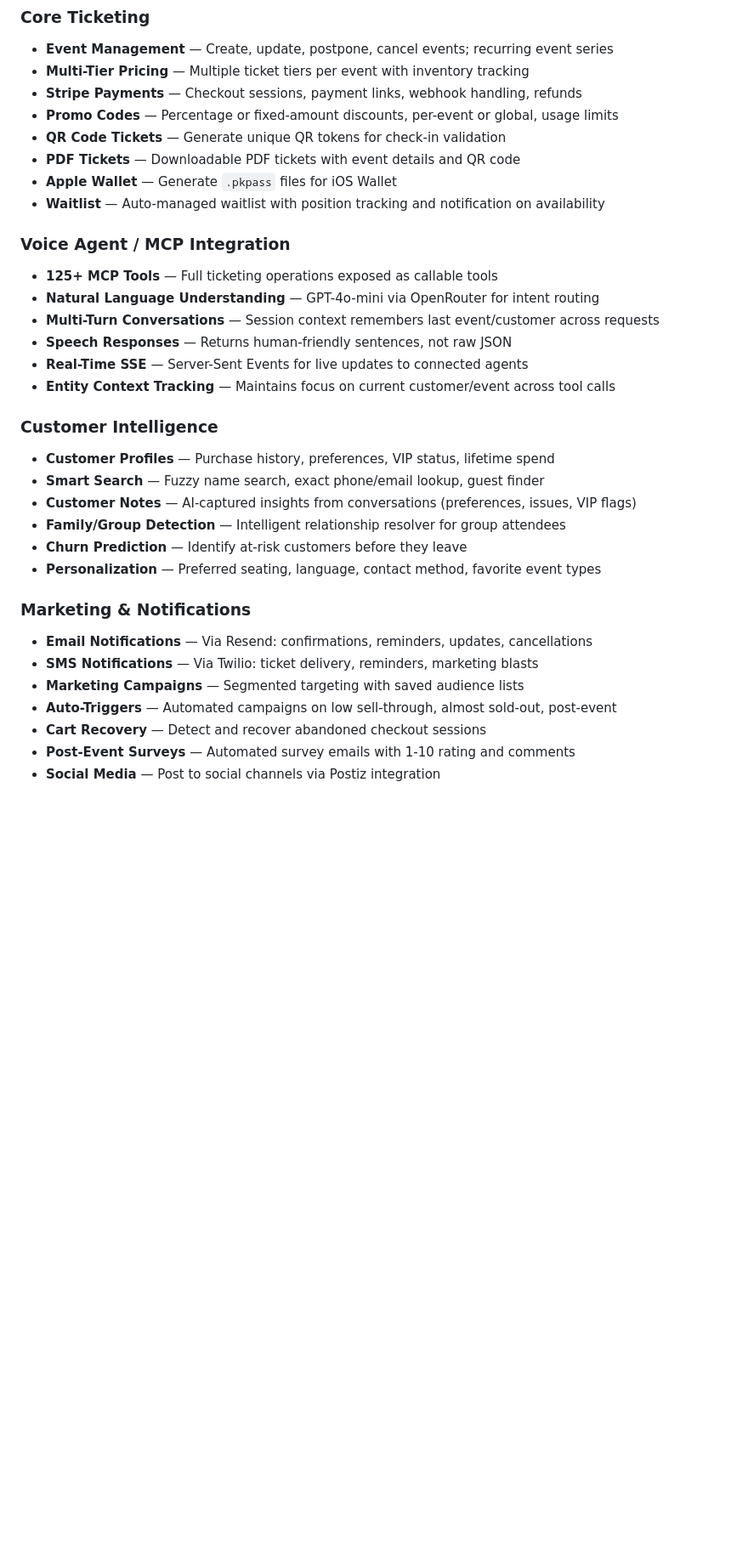
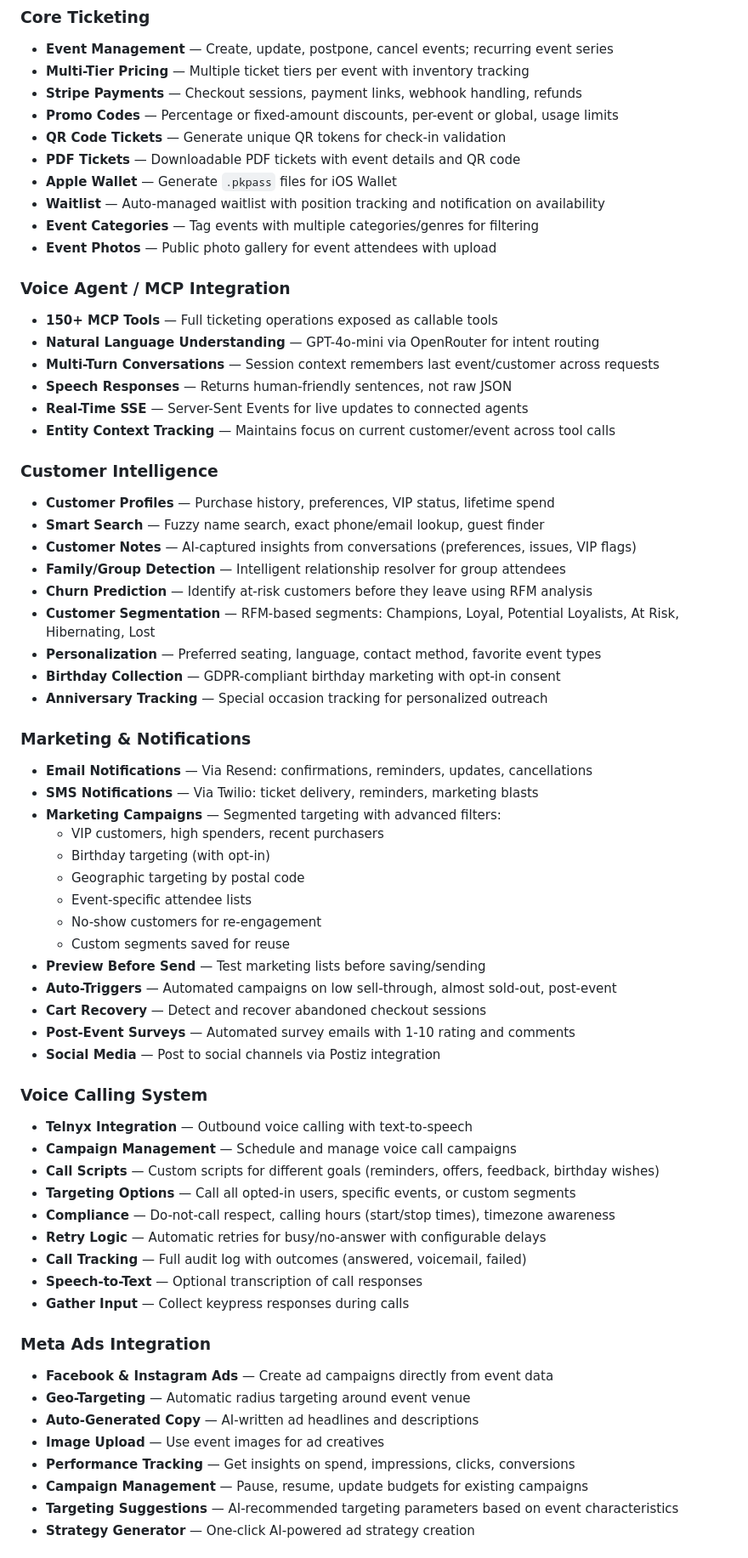
Before and after one commit to Thedurancode/aitickets, a Markdown page: README.md, the part around one of its changes. Shown at 85% size. GitHub-like rendering; blank space fills up the shorter version.

```diff
--- a/README.md
+++ b/README.md
@@ -41,9 +41,11 @@ The system uses **LLM-powered routing** to understand natural language, extract
 - **PDF Tickets** — Downloadable PDF tickets with event details and QR code
 - **Apple Wallet** — Generate `.pkpass` files for iOS Wallet
 - **Waitlist** — Auto-managed waitlist with position tracking and notification on availability
+- **Event Categories** — Tag events with multiple categories/genres for filtering
+- **Event Photos** — Public photo gallery for event attendees with upload
 
 ### Voice Agent / MCP Integration
-- **125+ MCP Tools** — Full ticketing operations exposed as callable tools
+- **150+ MCP Tools** — Full ticketing operations exposed as callable tools
 - **Natural Language Understanding** — GPT-4o-mini via OpenRouter for intent routing
 - **Multi-Turn Conversations** — Session context remembers last event/customer across requests
 - **Speech Responses** — Returns human-friendly sentences, not raw JSON
@@ -55,15 +57,46 @@ The system uses **LLM-powered routing** to understand natural language, extract
 - **Smart Search** — Fuzzy name search, exact phone/email lookup, guest finder
 - **Customer Notes** — AI-captured insights from conversations (preferences, issues, VIP flags)
 - **Family/Group Detection** — Intelligent relationship resolver for group attendees
-- **Churn Prediction** — Identify at-risk customers before they leave
+- **Churn Prediction** — Identify at-risk customers before they leave using RFM analysis
+- **Customer Segmentation** — RFM-based segments: Champions, Loyal, Potential Loyalists, At Risk, Hibernating, Lost
 - **Personalization** — Preferred seating, language, contact method, favorite event types
+- **Birthday Collection** — GDPR-compliant birthday marketing with opt-in consent
+- **Anniversary Tracking** — Special occasion tracking for personalized outreach
 
 ### Marketing & Notifications
 - **Email Notifications** — Via Resend: confirmations, reminders, updates, cancellations
 - **SMS Notifications** — Via Twilio: ticket delivery, reminders, marketing blasts
-- **Marketing Campaigns** — Segmented targeting with saved audience lists
+- **Marketing Campaigns** — Segmented targeting with advanced filters:
+  - VIP customers, high spenders, recent purchasers
+  - Birthday targeting (with opt-in)
+  - Geographic targeting by postal code
+  - Event-specific attendee lists
+  - No-show customers for re-engagement
+  - Custom segments saved for reuse
+- **Preview Before Send** — Test marketing lists before saving/sending
 - **Auto-Triggers** — Automated campaigns on low sell-through, almost sold-out, post-event
 - **Cart Recovery** — Detect and recover abandoned checkout sessions
 - **Post-Event Surveys** — Automated survey emails with 1-10 rating and comments
 - **Social Media** — Post to social channels via Postiz integration
 
+### Voice Calling System
+- **Telnyx Integration** — Outbound voice calling with text-to-speech
+- **Campaign Management** — Schedule and manage voice call campaigns
+- **Call Scripts** — Custom scripts for different goals (reminders, offers, feedback, birthday wishes)
+- **Targeting Options** — Call all opted-in users, specific events, or custom segments
+- **Compliance** — Do-not-call respect, calling hours (start/stop times), timezone awareness
+- **Retry Logic** — Automatic retries for busy/no-answer with configurable delays
+- **Call Tracking** — Full audit log with outcomes (answered, voicemail, failed)
+- **Speech-to-Text** — Optional transcription of call responses
+- **Gather Input** — Collect keypress responses during calls
+
+### Meta Ads Integration
+- **Facebook & Instagram Ads** — Create ad campaigns directly from event data
+- **Geo-Targeting** — Automatic radius targeting around event venue
+- **Auto-Generated Copy** — AI-written ad headlines and descriptions
+- **Image Upload** — Use event images for ad creatives
+- **Performance Tracking** — Get insights on spend, impressions, clicks, conversions
+- **Campaign Management** — Pause, resume, update budgets for existing campaigns
+- **Targeting Suggestions** — AI-recommended targeting parameters based on event characteristics
+- **Strategy Generator** — One-click AI-powered ad strategy creation
+
```
Also changed, not shown: other parts of README.md (+54 -8 lines).
